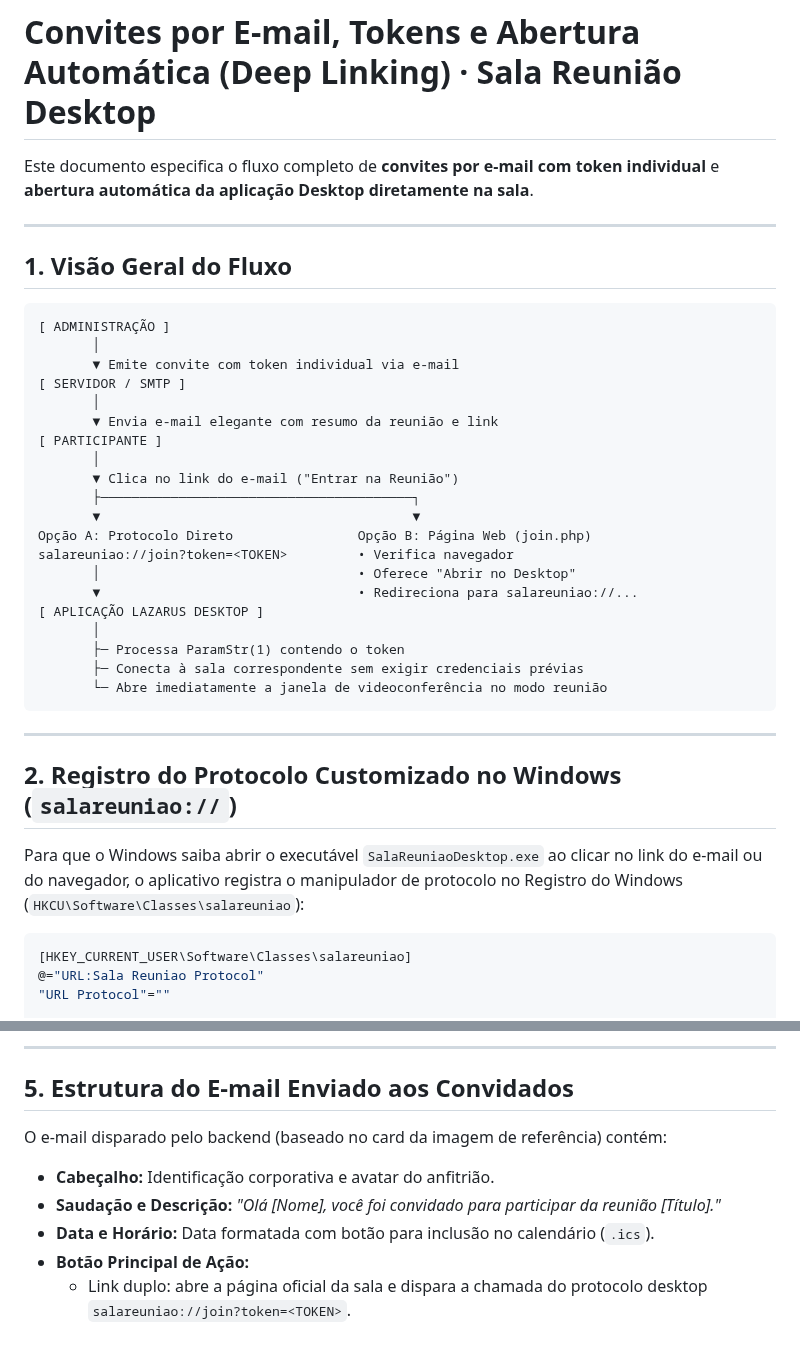
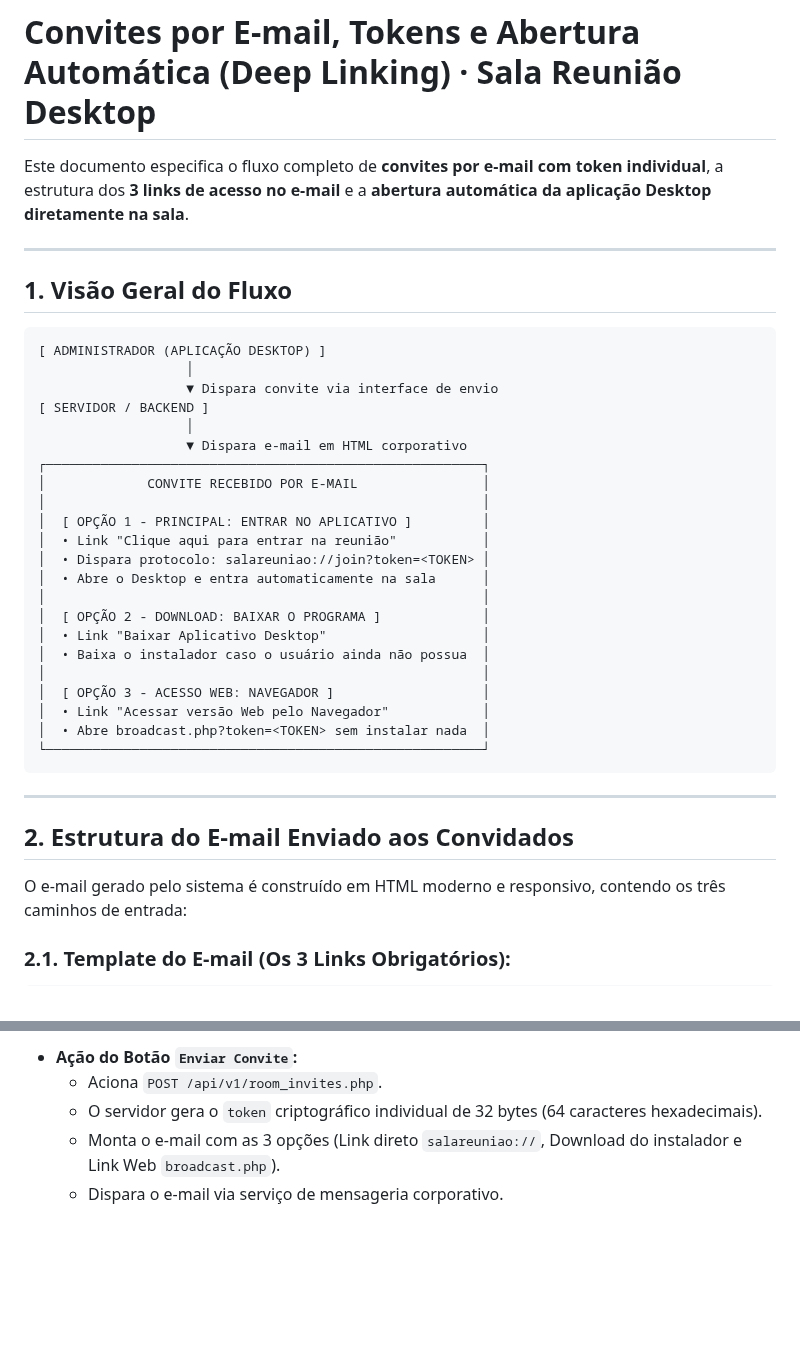
Before and after one commit to marcelomaurin/salareuniao, a Markdown page: desktop/docs/INVITATION_AND_DEEP_LINKING.md, 2 parts joined by grey strips. Drawn GitHub-style; blank space fills up the shorter version.

Commit message:
docs(desktop): especifica email de convite com 3 links (abertura automatica por token, download do instalador e acesso web)

````diff
--- a/desktop/docs/INVITATION_AND_DEEP_LINKING.md
+++ b/desktop/docs/INVITATION_AND_DEEP_LINKING.md
@@ -1,42 +1,41 @@
 # Convites por E-mail, Tokens e Abertura Automática (Deep Linking) · Sala Reunião Desktop
 
-Este documento especifica o fluxo completo de **convites por e-mail com token individual** e **abertura automática da aplicação Desktop diretamente na sala**.
+Este documento especifica o fluxo completo de **convites por e-mail com token individual**, a estrutura dos **3 links de acesso no e-mail** e a **abertura automática da aplicação Desktop diretamente na sala**.
 
 ---
 
 ## 1. Visão Geral do Fluxo
 
 ```text
-[ ADMINISTRAÇÃO ]
-       │
-       ▼ Emite convite com token individual via e-mail
-[ SERVIDOR / SMTP ]
-       │
-       ▼ Envia e-mail elegante com resumo da reunião e link
-[ PARTICIPANTE ]
-       │
-       ▼ Clica no link do e-mail ("Entrar na Reunião")
-       ├────────────────────────────────────────┐
-       ▼                                        ▼
-Opção A: Protocolo Direto                Opção B: Página Web (join.php)
-salareuniao://join?token=<TOKEN>         • Verifica navegador
-       │                                 • Oferece "Abrir no Desktop"
-       ▼                                 • Redireciona para salareuniao://...
-[ APLICAÇÃO LAZARUS DESKTOP ]
-       │
-       ├─ Processa ParamStr(1) contendo o token
-       ├─ Conecta à sala correspondente sem exigir credenciais prévias
-       └─ Abre imediatamente a janela de videoconferência no modo reunião
+[ ADMINISTRADOR (APLICAÇÃO DESKTOP) ]
+                   │
+                   ▼ Dispara convite via interface de envio
+[ SERVIDOR / BACKEND ]
+                   │
+                   ▼ Dispara e-mail em HTML corporativo
+┌────────────────────────────────────────────────────────┐
+│             CONVITE RECEBIDO POR E-MAIL                │
+│                                                        │
+│  [ OPÇÃO 1 - PRINCIPAL: ENTRAR NO APLICATIVO ]         │
+│  • Link "Clique aqui para entrar na reunião"           │
+│  • Dispara protocolo: salareuniao://join?token=<TOKEN> │
+│  • Abre o Desktop e entra automaticamente na sala      │
+│                                                        │
+│  [ OPÇÃO 2 - DOWNLOAD: BAIXAR O PROGRAMA ]             │
+│  • Link "Baixar Aplicativo Desktop"                    │
+│  • Baixa o instalador caso o usuário ainda não possua  │
+│                                                        │
+│  [ OPÇÃO 3 - ACESSO WEB: NAVEGADOR ]                   │
+│  • Link "Acessar versão Web pelo Navegador"            │
+│  • Abre broadcast.php?token=<TOKEN> sem instalar nada  │
+└────────────────────────────────────────────────────────┘
 ```
 
 ---
 
-## 2. Registro do Protocolo Customizado no Windows (`salareuniao://`)
+## 2. Estrutura do E-mail Enviado aos Convidados
 
-Para que o Windows saiba abrir o executável `SalaReuniaoDesktop.exe` ao clicar no link do e-mail ou do navegador, o aplicativo registra o manipulador de protocolo no Registro do Windows (`HKCU\Software\Classes\salareuniao`):
+O e-mail gerado pelo sistema é construído em HTML moderno e responsivo, contendo os três caminhos de entrada:
 
-```ini
-[HKEY_CURRENT_USER\Software\Classes\salareuniao]
-@="URL:Sala Reuniao Protocol"
-"URL Protocol"=""
+### 2.1. Template do E-mail (Os 3 Links Obrigatórios):
 
@@ -119,11 +124,6 @@ Se a aplicação Desktop já estiver em execução (por exemplo, minimizada na b
 
----
-
-## 5. Estrutura do E-mail Enviado aos Convidados
-
-O e-mail disparado pelo backend (baseado no card da imagem de referência) contém:
-- **Cabeçalho:** Identificação corporativa e avatar do anfitrião.
-- **Saudação e Descrição:** *"Olá [Nome], você foi convidado para participar da reunião [Título]."*
-- **Data e Horário:** Data formatada com botão para inclusão no calendário (`.ics`).
-- **Botão Principal de Ação:**
-  - Link duplo: abre a página oficial da sala e dispara a chamada do protocolo desktop `salareuniao://join?token=<TOKEN>`.
+- **Ação do Botão `Enviar Convite`:**
+  - Aciona `POST /api/v1/room_invites.php`.
+  - O servidor gera o `token` criptográfico individual de 32 bytes (64 caracteres hexadecimais).
+  - Monta o e-mail com as 3 opções (Link direto `salareuniao://`, Download do instalador e Link Web `broadcast.php`).
+  - Dispara o e-mail via serviço de mensageria corporativo.
````
Also changed, not shown: other parts of desktop/docs/INVITATION_AND_DEEP_LINKING.md (+70 -64 lines).
